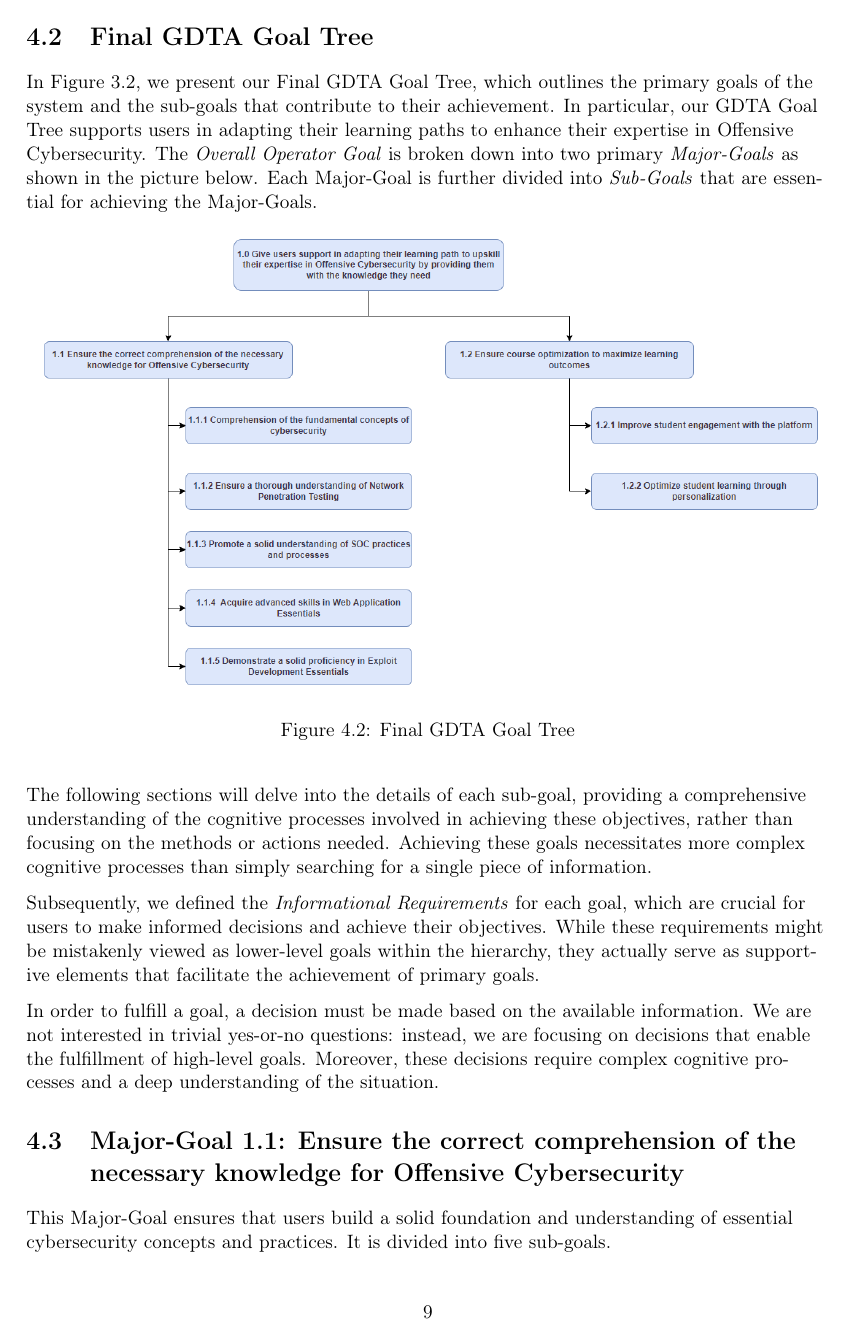
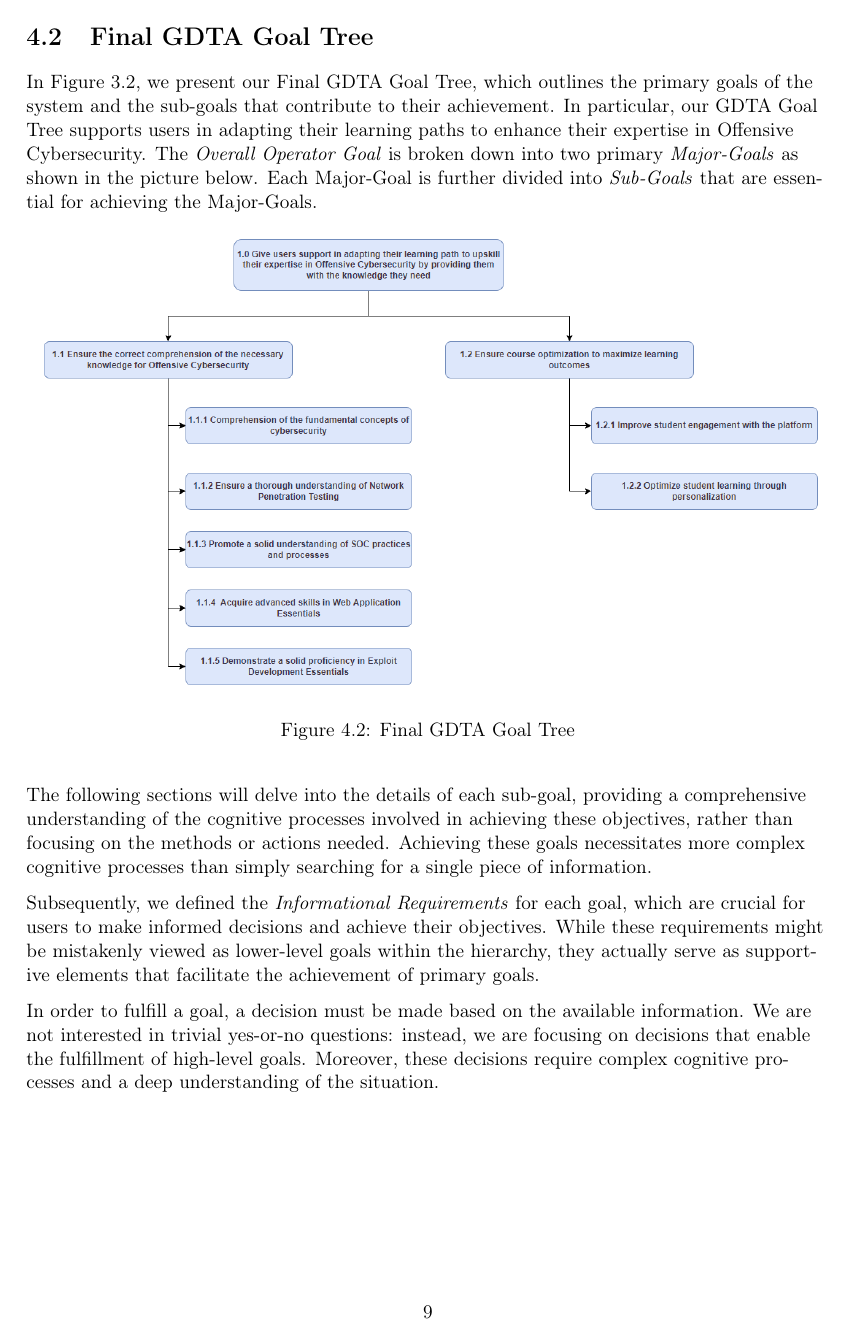
Before and after one commit to camrti/SAReport, a LaTeX thesis (SAReport/report.tex, which reads SAReport/chapters/gdta.tex): page 10 of 17. The pictures show the PDF file SAReport/report.pdf that the author committed with the source.

Commit message:
fixed paths

```diff
--- a/SAReport/chapters/gdta.tex
+++ b/SAReport/chapters/gdta.tex
@@ -13,7 +13,7 @@ Furthermore, the sub-goals of Major-Goal 1 have been reclassified as Level 2 ele
 
 \begin{figure}[H]
     \centering
-    \includegraphics[width=\textwidth]{/Users/camillamurati/SAReport/SAReport/assets/GDTA-vecchia.png}
+    \includegraphics[width=\textwidth]{./assets/GDTA-vecchia.png}
     \caption{Initial GDTA Goal Tree}
     \label{fig:GDTA}
 \end{figure}
@@ -25,7 +25,7 @@ The \textit{Overall Operator Goal} is broken down into two primary \textit{Major
 
 \begin{figure}[H]
     \centering
-    \includegraphics[width=\textwidth]{/Users/camillamurati/SAReport/SAReport/assets/GDTA.png}
+    \includegraphics[width=\textwidth]{./assets/GDTA.png}
     \caption{Final GDTA Goal Tree}
     \label{fig:GDTA}
 \end{figure}
@@ -37,6 +37,7 @@ Subsequently, we defined the \textit{Informational Requirements} for each goal,
 
 In order to fulfill a goal, a decision must be made based on the available information. We are not interested in trivial yes-or-no questions: instead, we are focusing on decisions that enable the fulfillment of high-level goals. Moreover, these decisions require complex cognitive processes and a deep understanding of the situation.
 
+\newpage
 \section{Major-Goal 1.1: Ensure the correct comprehension of the necessary knowledge for Offensive Cybersecurity}
 This Major-Goal ensures that users build a solid foundation and understanding of essential cybersecurity concepts and practices. It is divided into five sub-goals.
 
@@ -45,7 +46,7 @@ Users need to grasp the basic principles of cybersecurity, including understandi
 The decision associated with subgoal 1.1.1 and its SA requirements are shown in the following figures.
 \begin{figure}[H]
     \centering
-    \includegraphics[width=\textwidth]{/Users/camillamurati/SAReport/SAReport/assets/subgoal_1.1.1.png}
+    \includegraphics[width=\textwidth]{./assets/subgoal_1.1.1.png}
     \caption{SA Requirements for Sub-Goal 1.1.1}
     \label{fig:subgoal_1.1.1}
 \end{figure}
@@ -79,7 +80,7 @@ This involves training users to conduct network penetration tests, which include
 The decision associated with subgoal 1.1.2 and its SA requirements are shown in the following figures.
 \begin{figure}[H]
     \centering
-    \includegraphics[width=\textwidth]{/Users/camillamurati/SAReport/SAReport/assets/subgoal_1.1.2.png}
+    \includegraphics[width=\textwidth]{./assets/subgoal_1.1.2.png}
     \caption{SA Requirements for Sub-Goal 1.1.2}
     \label{fig:subgoal_1.1.2}
 \end{figure}
```
Also changed, not shown: SAReport/report.pdf, 2 other files.
